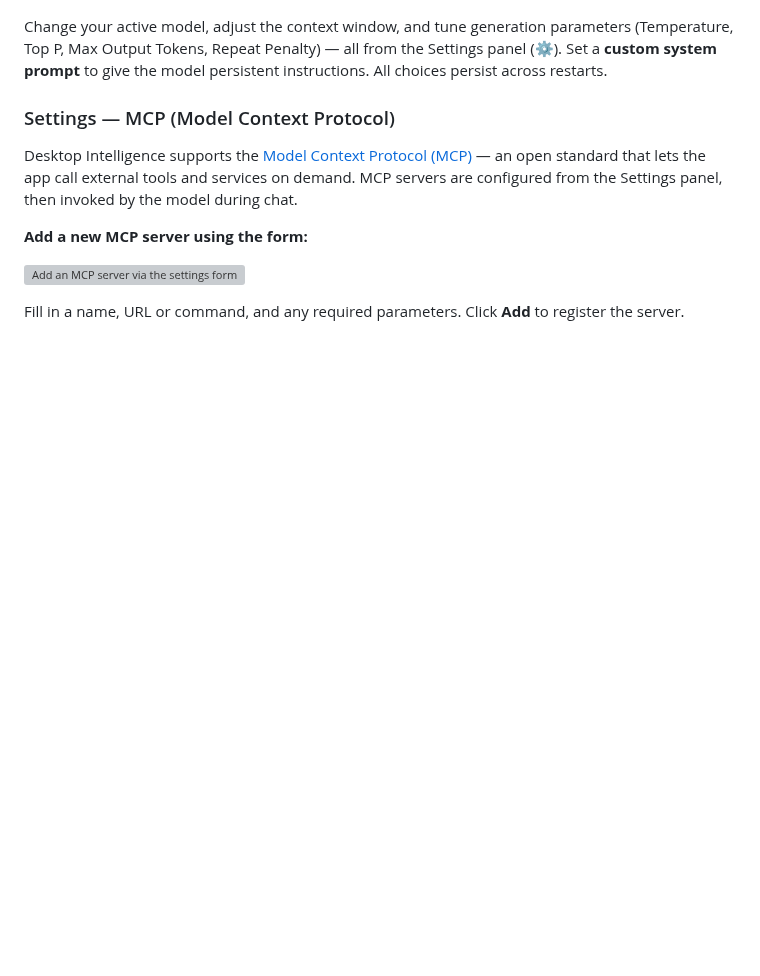
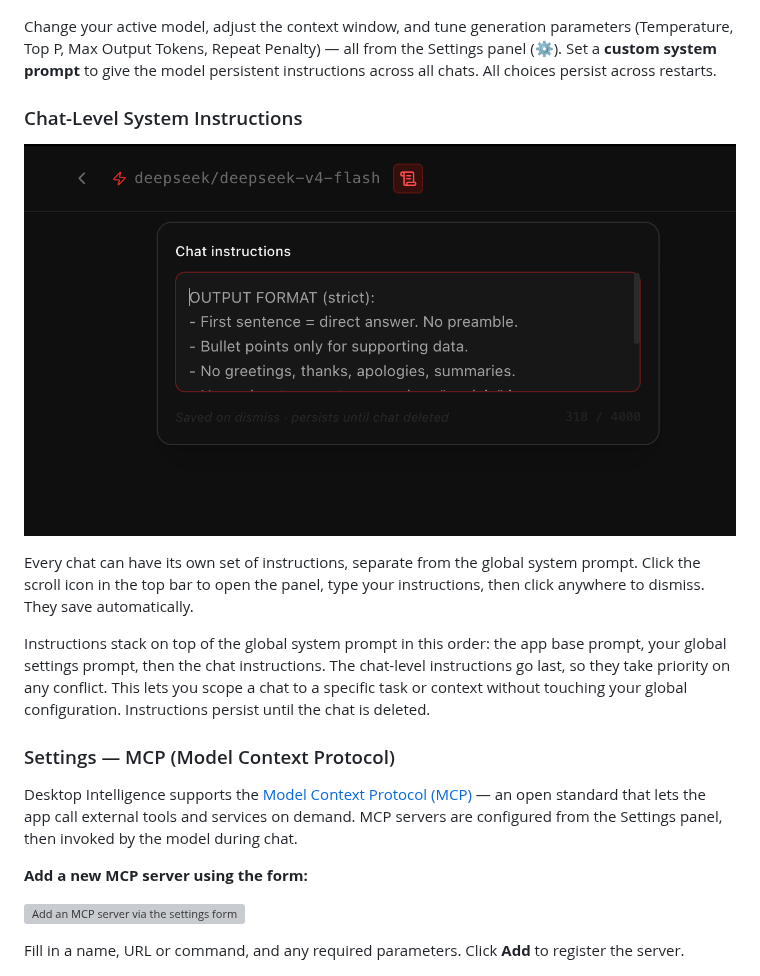
Before and after one commit to kg912/desktop-intelligence, a Markdown page: README.md, the part around the change. GitHub-like rendering; pictures changed too: app_images/chat_level_system_instructions.png (added); blank space fills up the shorter version; grey boxes are pictures that could not be loaded.

```diff
--- a/README.md
+++ b/README.md
@@ -90,7 +90,15 @@ Ask the model to plot anything — distributions, decision boundaries, neural ne
 
 ![Model settings — model selection, context length and generation parameters](app_images/settings_screen_model_selection_and_context_length.png)
 
-Change your active model, adjust the context window, and tune generation parameters (Temperature, Top P, Max Output Tokens, Repeat Penalty) — all from the Settings panel (⚙️). Set a **custom system prompt** to give the model persistent instructions. All choices persist across restarts.
+Change your active model, adjust the context window, and tune generation parameters (Temperature, Top P, Max Output Tokens, Repeat Penalty) — all from the Settings panel (⚙️). Set a **custom system prompt** to give the model persistent instructions across all chats. All choices persist across restarts.
+
+### Chat-Level System Instructions
+
+![Chat-level system instructions panel](app_images/chat_level_system_instructions.png)
+
+Every chat can have its own set of instructions, separate from the global system prompt. Click the scroll icon in the top bar to open the panel, type your instructions, then click anywhere to dismiss. They save automatically.
+
+Instructions stack on top of the global system prompt in this order: the app base prompt, your global settings prompt, then the chat instructions. The chat-level instructions go last, so they take priority on any conflict. This lets you scope a chat to a specific task or context without touching your global configuration. Instructions persist until the chat is deleted.
 
 ### Settings — MCP (Model Context Protocol)
 
```
Also changed, not shown: FEATURES.md (+14 -1 lines).
